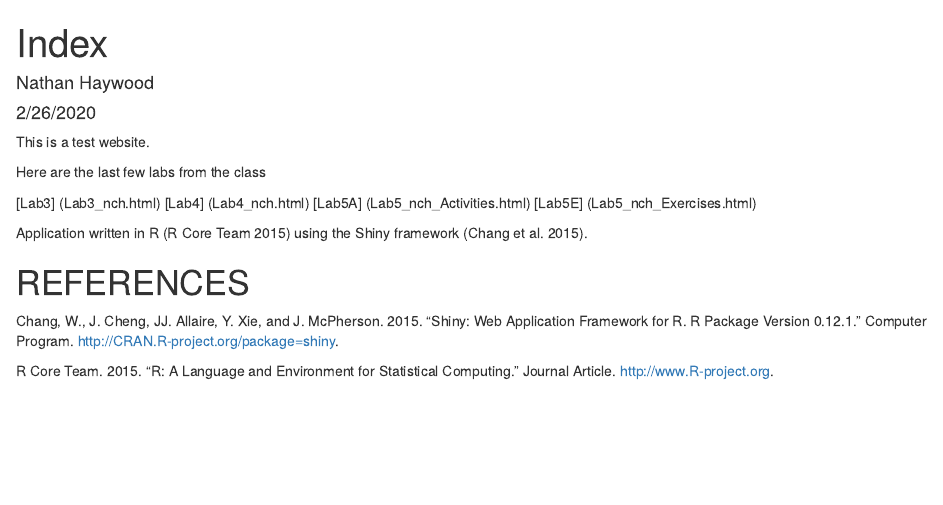
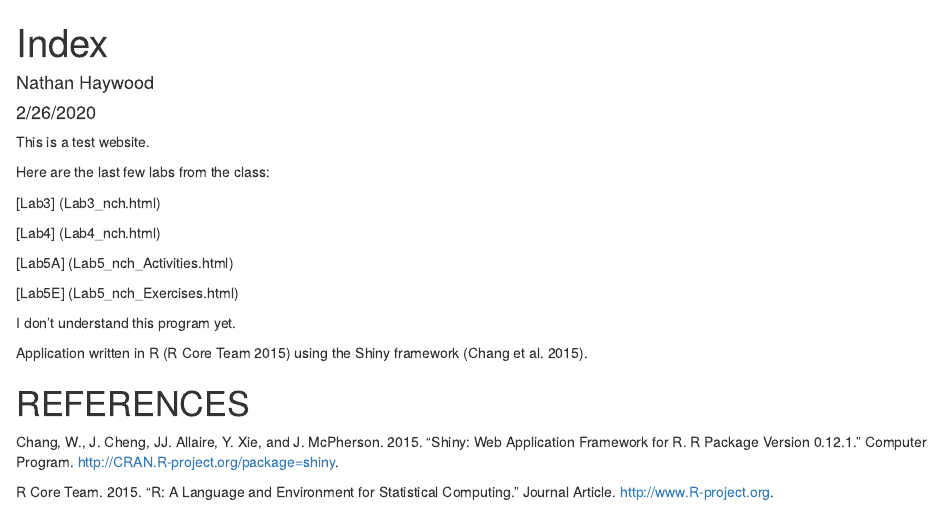
Before and after one commit to NateHaywood/genome-analysis, an R Markdown document (index.Rmd): the page in a window 1100 px wide, from its top. The pictures show the output file index.html that the author committed with the source, opened offline.

Commit message:
Index Rmd and HTML checks

```diff
--- a/index.Rmd
+++ b/index.Rmd
@@ -8,12 +8,17 @@ bibliography: R studio/data/bibliography.bib
 
 This is a test website.
 
-Here are the last few labs from the class
+Here are the last few labs from the class:
 
 [Lab3] (Lab3_nch.html)
+
 [Lab4] (Lab4_nch.html)
+
 [Lab5A] (Lab5_nch_Activities.html)
+
 [Lab5E] (Lab5_nch_Exercises.html)
+
+I don't understand this program yet.
 
 Application written in R [@RCoreTeam] using the Shiny framework [@Chang2015].
 
```
Also changed, not shown: index.html.
